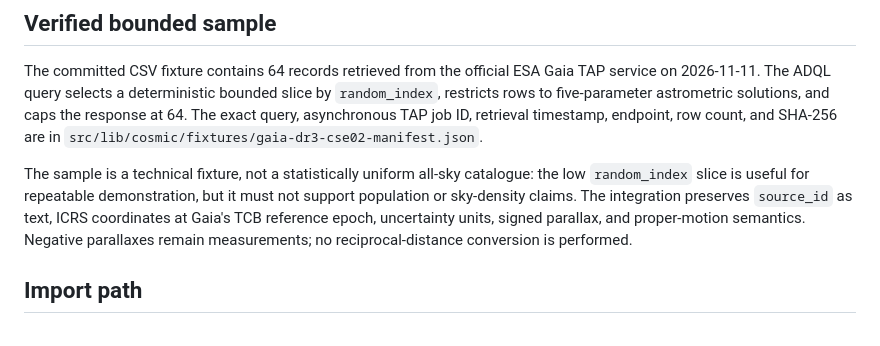
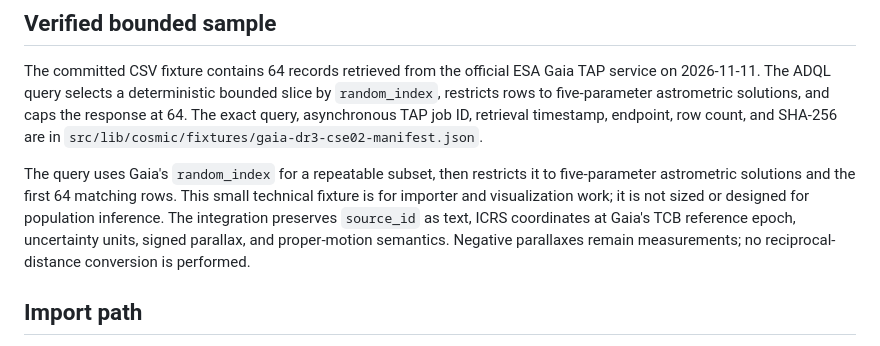
Before and after one commit to antonioportfelli-boop/FRAME.9, a Markdown page: docs/beruvian-night-sky/CSE-02-GAIA-SAMPLE-AND-VISUALIZATION.md, the part around the change. Drawn GitHub-style.

Commit message:
docs(cse): clarify Gaia random-index sample scope

```diff
--- a/docs/beruvian-night-sky/CSE-02-GAIA-SAMPLE-AND-VISUALIZATION.md
+++ b/docs/beruvian-night-sky/CSE-02-GAIA-SAMPLE-AND-VISUALIZATION.md
@@ -4,7 +4,7 @@
 
 The committed CSV fixture contains 64 records retrieved from the official ESA Gaia TAP service on 2026-11-11. The ADQL query selects a deterministic bounded slice by `random_index`, restricts rows to five-parameter astrometric solutions, and caps the response at 64. The exact query, asynchronous TAP job ID, retrieval timestamp, endpoint, row count, and SHA-256 are in `src/lib/cosmic/fixtures/gaia-dr3-cse02-manifest.json`.
 
-The sample is a technical fixture, not a statistically uniform all-sky catalogue: the low `random_index` slice is useful for repeatable demonstration, but it must not support population or sky-density claims. The integration preserves `source_id` as text, ICRS coordinates at Gaia's TCB reference epoch, uncertainty units, signed parallax, and proper-motion semantics. Negative parallaxes remain measurements; no reciprocal-distance conversion is performed.
+The query uses Gaia's `random_index` for a repeatable subset, then restricts it to five-parameter astrometric solutions and the first 64 matching rows. This small technical fixture is for importer and visualization work; it is not sized or designed for population inference. The integration preserves `source_id` as text, ICRS coordinates at Gaia's TCB reference epoch, uncertainty units, signed parallax, and proper-motion semantics. Negative parallaxes remain measurements; no reciprocal-distance conversion is performed.
 
 ## Import path
 
```
